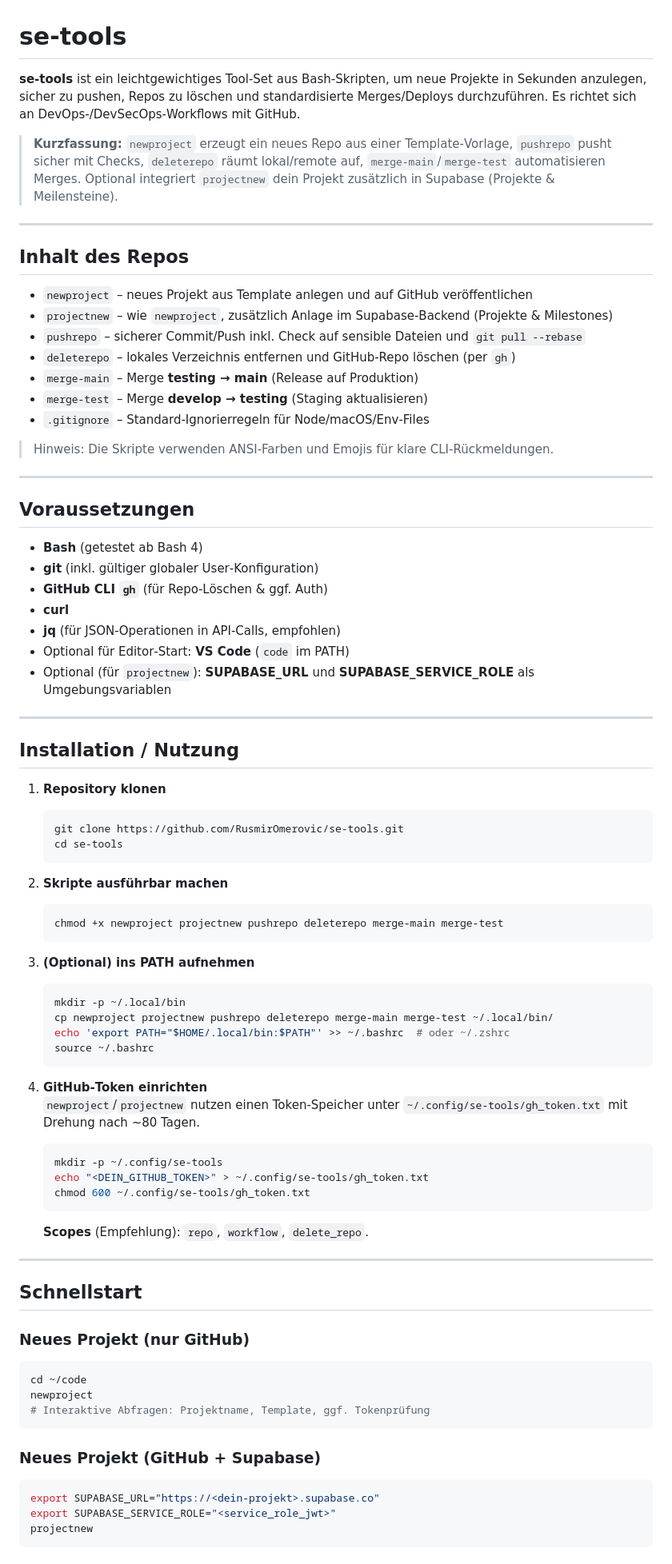
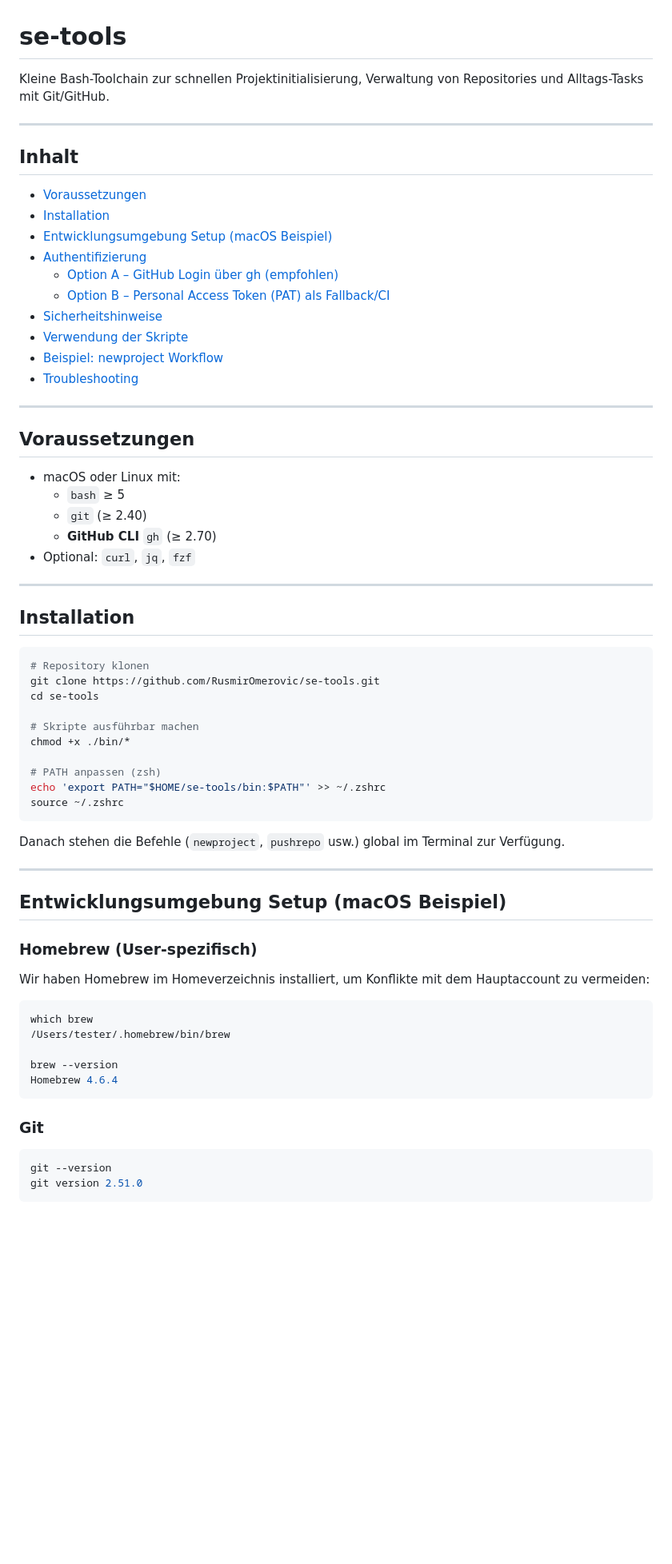
Before and after one commit to RusmirOmerovic/se-tools, a Markdown page: README.md, the part around one of its changes. Shown at 80% size. Drawn GitHub-style; blank space fills up the shorter version.

Commit message:
Update README.md
improving user experience and understanding

````diff
--- a/README.md
+++ b/README.md
@@ -1,82 +1,67 @@
 # se-tools
 
-**se-tools** ist ein leichtgewichtiges Tool‑Set aus Bash‑Skripten, um neue Projekte in Sekunden anzulegen, sicher zu pushen, Repos zu löschen und standardisierte Merges/Deploys durchzuführen. Es richtet sich an DevOps‑/DevSecOps‑Workflows mit GitHub.
-
-> **Kurzfassung:** `newproject` erzeugt ein neues Repo aus einer Template‑Vorlage, `pushrepo` pusht sicher mit Checks, `deleterepo` räumt lokal/remote auf, `merge-main`/`merge-test` automatisieren Merges. Optional integriert `projectnew` dein Projekt zusätzlich in Supabase (Projekte & Meilensteine).
+Kleine Bash-Toolchain zur schnellen Projektinitialisierung, Verwaltung von Repositories und Alltags-Tasks mit Git/GitHub.
 
 ---
 
-## Inhalt des Repos
-
-- `newproject` – neues Projekt aus Template anlegen und auf GitHub veröffentlichen
-- `projectnew` – wie `newproject`, zusätzlich Anlage im Supabase‑Backend (Projekte & Milestones)
-- `pushrepo` – sicherer Commit/Push inkl. Check auf sensible Dateien und `git pull --rebase`
-- `deleterepo` – lokales Verzeichnis entfernen und GitHub‑Repo löschen (per `gh`)
-- `merge-main` – Merge **testing → main** (Release auf Produktion)
-- `merge-test` – Merge **develop → testing** (Staging aktualisieren)
-- `.gitignore` – Standard‑Ignorierregeln für Node/macOS/Env‑Files
-
-> Hinweis: Die Skripte verwenden ANSI‑Farben und Emojis für klare CLI‑Rückmeldungen.
+## Inhalt
+- [Voraussetzungen](#voraussetzungen)
+- [Installation](#installation)
+- [Entwicklungsumgebung Setup (macOS Beispiel)](#entwicklungsumgebung-setup-macos-beispiel)
+- [Authentifizierung](#authentifizierung)
+  - [Option A – GitHub Login über gh (empfohlen)](#option-a--github-login-über-gh-empfohlen)
+  - [Option B – Personal Access Token (PAT) als Fallback/CI](#option-b--personal-access-token-pat-als-fallbackci)
+- [Sicherheitshinweise](#sicherheitshinweise)
+- [Verwendung der Skripte](#verwendung-der-skripte)
+- [Beispiel: newproject Workflow](#beispiel-newproject-workflow)
+- [Troubleshooting](#troubleshooting)
 
 ---
 
 ## Voraussetzungen
-
-- **Bash** (getestet ab Bash 4)
-- **git** (inkl. gültiger globaler User‑Konfiguration)
-- **GitHub CLI `gh`** (für Repo‑Löschen & ggf. Auth)
-- **curl**
-- **jq** (für JSON‑Operationen in API‑Calls, empfohlen)
-- Optional für Editor‑Start: **VS Code** (`code` im PATH)
-- Optional (für `projectnew`): **SUPABASE_URL** und **SUPABASE_SERVICE_ROLE** als Umgebungsvariablen
+- macOS oder Linux mit:
+  - `bash` ≥ 5
+  - `git` (≥ 2.40)
+  - **GitHub CLI** `gh` (≥ 2.70)
+- Optional: `curl`, `jq`, `fzf`
 
 ---
 
-## Installation / Nutzung
+## Installation
 
-1. **Repository klonen**
-   ```bash
-   git clone https://github.com/RusmirOmerovic/se-tools.git
-   cd se-tools
-   ```
+```bash
+# Repository klonen
+git clone https://github.com/RusmirOmerovic/se-tools.git
+cd se-tools
 
-2. **Skripte ausführbar machen**
-   ```bash
-   chmod +x newproject projectnew pushrepo deleterepo merge-main merge-test
-   ```
+# Skripte ausführbar machen
+chmod +x ./bin/*
 
-3. **(Optional) ins PATH aufnehmen**
-   ```bash
-   mkdir -p ~/.local/bin
-   cp newproject projectnew pushrepo deleterepo merge-main merge-test ~/.local/bin/
-   echo 'export PATH="$HOME/.local/bin:$PATH"' >> ~/.bashrc  # oder ~/.zshrc
-   source ~/.bashrc
-   ```
+# PATH anpassen (zsh)
+echo 'export PATH="$HOME/se-tools/bin:$PATH"' >> ~/.zshrc
+source ~/.zshrc
+```
 
-4. **GitHub‑Token einrichten**
-   `newproject`/`projectnew` nutzen einen Token‑Speicher unter `~/.config/se-tools/gh_token.txt` mit Drehung nach ~80 Tagen.
-   ```bash
-   mkdir -p ~/.config/se-tools
-   echo "<DEIN_GITHUB_TOKEN>" > ~/.config/se-tools/gh_token.txt
-   chmod 600 ~/.config/se-tools/gh_token.txt
-   ```
-   **Scopes** (Empfehlung): `repo`, `workflow`, `delete_repo`.
+Danach stehen die Befehle (`newproject`, `pushrepo` usw.) global im Terminal zur Verfügung.
 
 ---
 
-## Schnellstart
+## Entwicklungsumgebung Setup (macOS Beispiel)
 
-### Neues Projekt (nur GitHub)
+### Homebrew (User-spezifisch)
+Wir haben Homebrew im Homeverzeichnis installiert, um Konflikte mit dem Hauptaccount zu vermeiden:
+
 ```bash
-cd ~/code
-newproject
-# Interaktive Abfragen: Projektname, Template, ggf. Tokenprüfung
+which brew
+/Users/tester/.homebrew/bin/brew
+
+brew --version
+Homebrew 4.6.4
 ```
 
-### Neues Projekt (GitHub + Supabase)
+### Git
 ```bash
-export SUPABASE_URL="https://<dein-projekt>.supabase.co"
-export SUPABASE_SERVICE_ROLE="<service_role_jwt>"
-projectnew
+git --version
+git version 2.51.0
 ```
 
````
Also changed, not shown: other parts of README.md (+125 -31 lines).
